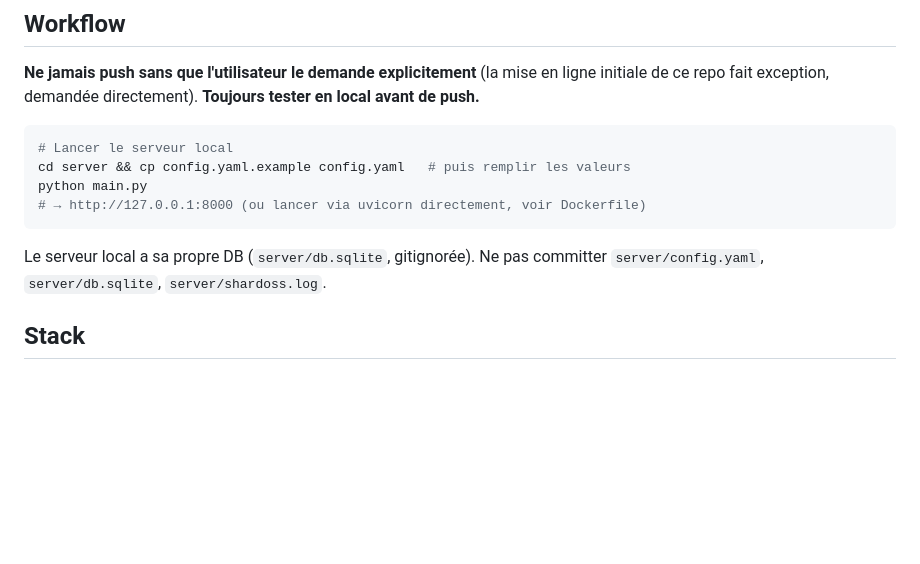
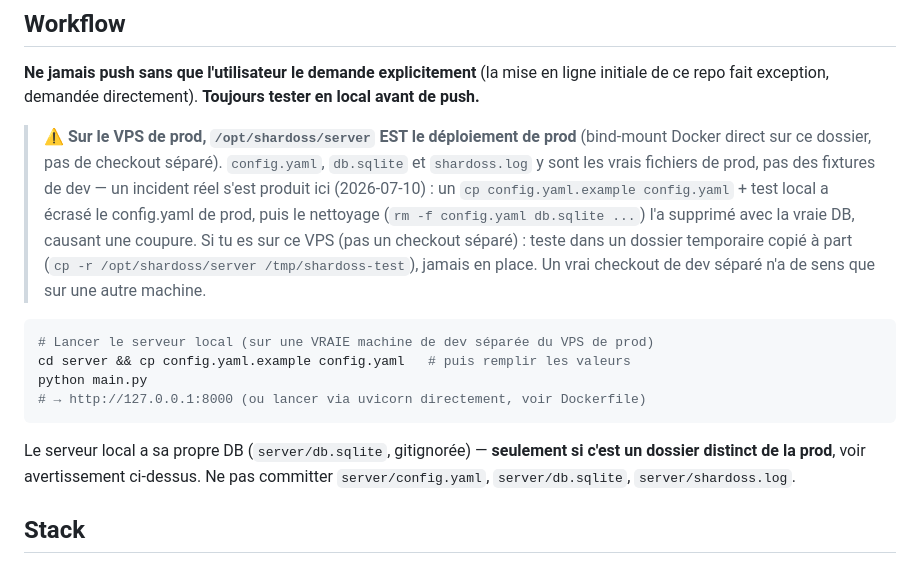
Before and after one commit to NathanGracia/shardoss, a Markdown page: CLAUDE.md, the part around the change. Rendered like a GitHub page; blank space fills up the shorter version.

Commit message:
CLAUDE.md: warn that /opt/shardoss/server IS the prod deployment
Real incident today: tested locally in this exact directory (no separate
dev checkout exists), cleanup deleted the production config.yaml and
db.sqlite, causing an outage. Recovered (secrets pulled back from Memoss's
copies, MemeCard data regenerated via recalculate - both fully recoverable
by luck, not by design). Documenting so it doesn't happen again.

Co-Authored-By: Claude Sonnet 5 <noreply@anthropic.com>

````diff
--- a/CLAUDE.md
+++ b/CLAUDE.md
@@ -5,14 +5,16 @@
 **Ne jamais push sans que l'utilisateur le demande explicitement** (la mise en ligne initiale de ce repo fait exception, demandée directement).
 **Toujours tester en local avant de push.**
 
+> ⚠️ **Sur le VPS de prod, `/opt/shardoss/server` EST le déploiement de prod** (bind-mount Docker direct sur ce dossier, pas de checkout séparé). `config.yaml`, `db.sqlite` et `shardoss.log` y sont les vrais fichiers de prod, pas des fixtures de dev — un incident réel s'est produit ici (2026-07-10) : un `cp config.yaml.example config.yaml` + test local a écrasé le config.yaml de prod, puis le nettoyage (`rm -f config.yaml db.sqlite ...`) l'a supprimé avec la vraie DB, causant une coupure. Si tu es sur ce VPS (pas un checkout séparé) : teste dans un dossier temporaire copié à part (`cp -r /opt/shardoss/server /tmp/shardoss-test`), jamais en place. Un vrai checkout de dev séparé n'a de sens que sur une autre machine.
+
 ```bash
-# Lancer le serveur local
+# Lancer le serveur local (sur une VRAIE machine de dev séparée du VPS de prod)
 cd server && cp config.yaml.example config.yaml   # puis remplir les valeurs
 python main.py
 # → http://127.0.0.1:8000 (ou lancer via uvicorn directement, voir Dockerfile)
 ```
 
-Le serveur local a sa propre DB (`server/db.sqlite`, gitignorée). Ne pas committer `server/config.yaml`, `server/db.sqlite`, `server/shardoss.log`.
+Le serveur local a sa propre DB (`server/db.sqlite`, gitignorée) — **seulement si c'est un dossier distinct de la prod**, voir avertissement ci-dessus. Ne pas committer `server/config.yaml`, `server/db.sqlite`, `server/shardoss.log`.
 
 ## Stack
 
````
